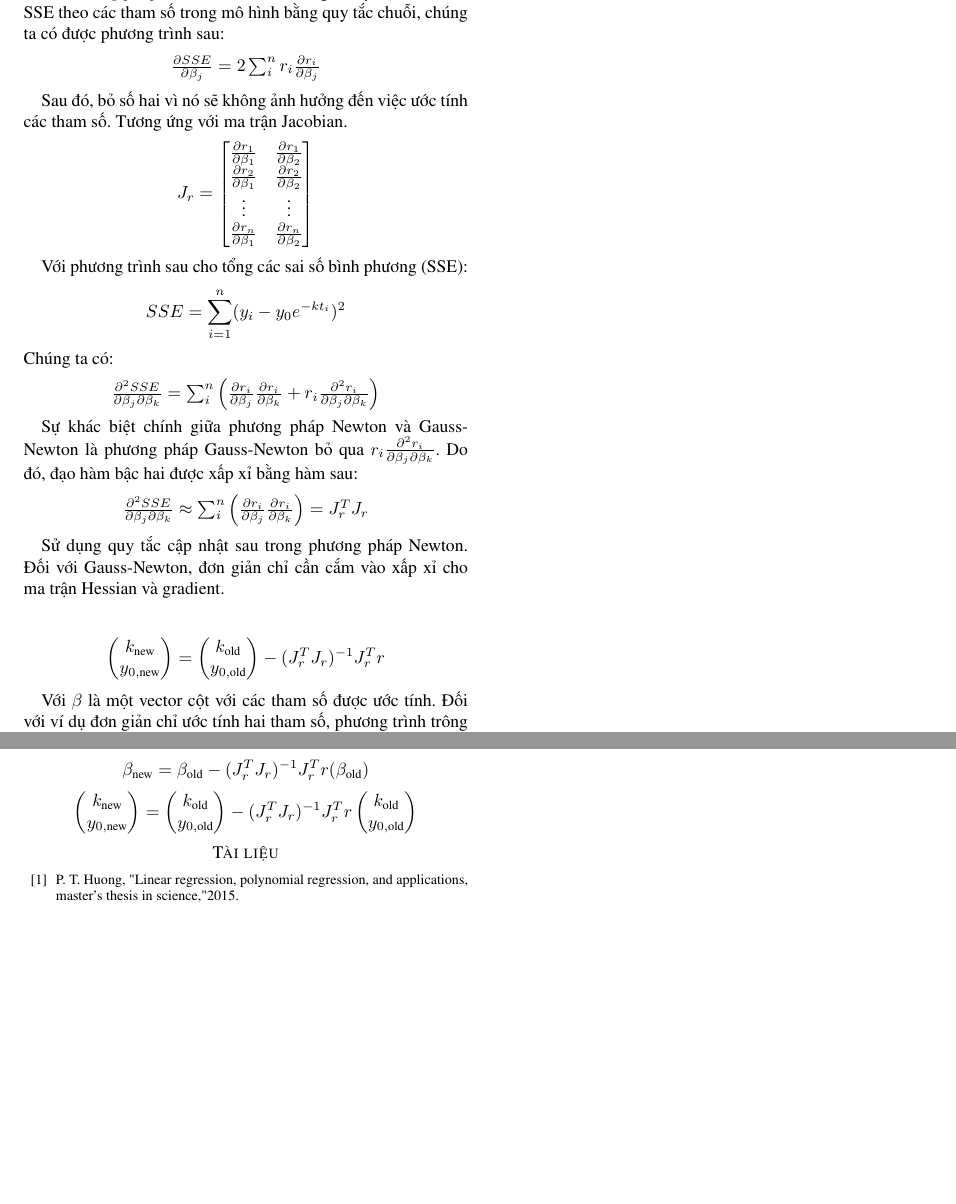
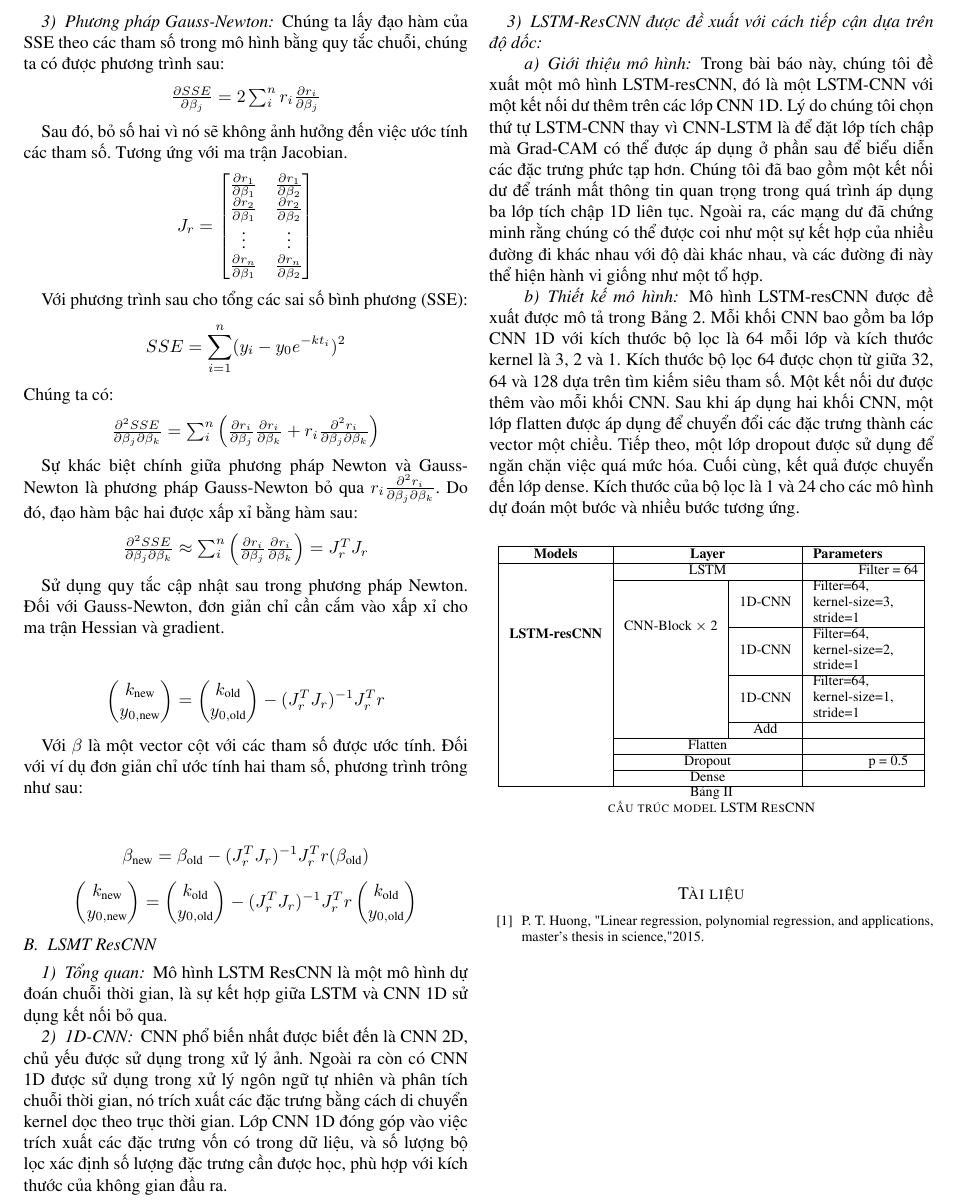
Before and after one commit to ThiThanhCong/AQI-Prediction-for-Vietnamese-Provinces-DL-and-ML, a LaTeX paper (Latex/conference_101719.tex): two parts of page 3 of 3 before the commit and part of page 3 of 3 after it, the two joined at a grey line, cut at the place of the change, the shorter picture padded with empty space. Compiled offline with pdfLaTeX; a missing font is replaced by an installed copy or a similar font; a LaTeX package or settings file that is missing is left out.

Commit message:
done adding model and latex script

```diff
--- a/Latex/conference_101719.tex
+++ b/Latex/conference_101719.tex
@@ -10,7 +10,7 @@
 \usepackage[utf8]{inputenc}
 \usepackage[vietnamese]{babel}
 \usepackage{float}
-
+\usepackage{multirow}
 
 \bibliographystyle{IEEEtran}
 
@@ -295,6 +295,37 @@ Với \(\beta\) là một vector cột với các tham số được ước tín
         \end{pmatrix}
     \]
 \end{center}
+\subsection{LSMT ResCNN}
+\subsubsection{Tổng quan}
+Mô hình LSTM ResCNN là một mô hình dự đoán chuỗi thời gian, là sự kết hợp giữa LSTM và CNN 1D sử dụng kết nối bỏ qua.
+\subsubsection{1D-CNN}
+CNN phổ biến nhất được biết đến là CNN 2D, chủ yếu được sử dụng trong xử lý ảnh. Ngoài ra còn có CNN 1D được sử dụng trong xử lý ngôn ngữ tự nhiên và phân tích chuỗi thời gian, nó trích xuất các đặc trưng bằng cách di chuyển kernel dọc theo trục thời gian. Lớp CNN 1D đóng góp vào việc trích xuất các đặc trưng vốn có trong dữ liệu, và số lượng bộ lọc xác định số lượng đặc trưng cần được học, phù hợp với kích thước của không gian đầu ra.
+\subsubsection{LSTM-ResCNN được đề xuất với cách tiếp cận dựa trên độ dốc}
+\paragraph{Giới thiệu mô hình}
+Trong bài báo này, chúng tôi đề xuất một mô hình LSTM-resCNN, đó là một LSTM-CNN với một kết nối dư thêm trên các lớp CNN 1D. Lý do chúng tôi chọn thứ tự LSTM-CNN thay vì CNN-LSTM là để đặt lớp tích chập mà Grad-CAM có thể được áp dụng ở phần sau để biểu diễn các đặc trưng phức tạp hơn. Chúng tôi đã bao gồm một kết nối dư để tránh mất thông tin quan trọng trong quá trình áp dụng ba lớp tích chập 1D liên tục. Ngoài ra, các mạng dư đã chứng minh rằng chúng có thể được coi như một sự kết hợp của nhiều đường đi khác nhau với độ dài khác nhau, và các đường đi này thể hiện hành vi giống như một tổ hợp.
+\paragraph{Thiết kế mô hình}
+Mô hình LSTM-resCNN được đề xuất được mô tả trong Bảng 2. Mỗi khối CNN bao gồm ba lớp CNN 1D với kích thước bộ lọc là 64 mỗi lớp và kích thước kernel là 3, 2 và 1. Kích thước bộ lọc 64 được chọn từ giữa 32, 64 và 128 dựa trên tìm kiếm siêu tham số. Một kết nối dư được thêm vào mỗi khối CNN. Sau khi áp dụng hai khối CNN, một lớp flatten được áp dụng để chuyển đổi các đặc trưng thành các vector một chiều. Tiếp theo, một lớp dropout được sử dụng để ngăn chặn việc quá mức hóa. Cuối cùng, kết quả được chuyển đến lớp dense. Kích thước của bộ lọc là 1 và 24 cho các mô hình dự đoán một bước và nhiều bước tương ứng.
+\begin{center}
+    \begin{table}[h!]
+        \centering
+        \begin{tabular}{|c|c|c|p{2cm}|}
+            \hline
+            \textbf{Models}                       & \multicolumn{2}{c|}{\textbf{Layer}}   & \textbf{Parameters}                                                                                      \\ \hline
+            \multirow{9}{*}{\textbf{LSTM-resCNN}} & \multicolumn{2}{c|}{LSTM}             & \makebox[3cm]{Filter = 64}                                                                               \\ \cline{2-4}
+                                                  & \multirow{4}{*}{CNN-Block $\times$ 2} & 1D-CNN                     & \begin{tabular}{@{}l@{}}Filter=64,\\ kernel-size=3,\\ stride=1\end{tabular} \\ \cline{3-4}
+                                                  &                                       & 1D-CNN                     & \begin{tabular}{@{}l@{}}Filter=64,\\ kernel-size=2,\\ stride=1\end{tabular} \\ \cline{3-4}
+                                                  &                                       & 1D-CNN                     & \begin{tabular}{@{}l@{}}Filter=64,\\ kernel-size=1,\\ stride=1\end{tabular} \\ \cline{3-4}
+                                                  &                                       & Add                        &                                                                             \\ \cline{2-4}
+                                                  & \multicolumn{2}{c|}{Flatten}          &                                                                                                          \\ \cline{2-4}
+                                                  & \multicolumn{2}{c|}{Dropout}          & \makebox[3cm]{p = 0.5}                                                                                   \\ \cline{2-4}
+                                                  & \multicolumn{2}{c|}{Dense}            &                                                                                                          \\ \hline
+        \end{tabular}
+        \caption{cấu trúc model LSTM ResCNN}
+        \label{tab:lstm-rescnn}
+    \end{table}
+
+\end{center}
+
 
 
 
```
Also changed, not shown: Latex/bibliography/conference_101719.pdf (added), Latex/conference_101719.pdf, 1 other file.
